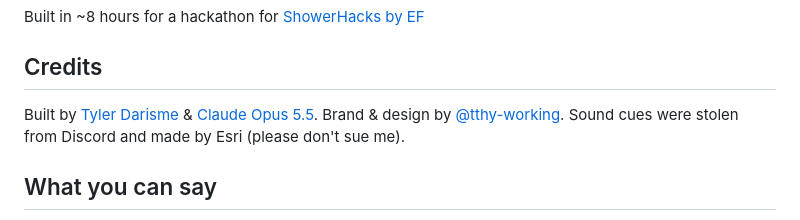
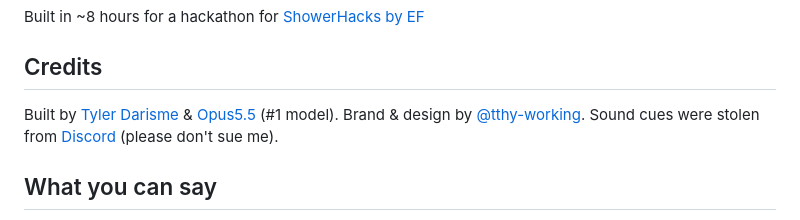
Before and after one commit to a-Fig/Roadies, a Markdown page: README.md, the part around the change. Rendered like a GitHub page.

Commit message:
Revise credits for clarity and accuracy
Updated credits section to reflect changes in model naming and source attribution.

```diff
--- a/README.md
+++ b/README.md
@@ -14,7 +14,7 @@ Built in ~8 hours for a hackathon for [ShowerHacks by EF](https://luma.com/99857
 
 ## Credits
 
-Built by [Tyler Darisme](https://github.com/a-Fig) & [Claude Opus 5.5](https://www.anthropic.com/claude). Brand & design by [@tthy-working](https://github.com/tthy-working). Sound cues were stolen from Discord and made by Esri (please don't sue me).
+Built by [Tyler Darisme](https://github.com/a-Fig) & [Opus5.5](https://www.anthropic.com/claude) (#1 model). Brand & design by [@tthy-working](https://github.com/tthy-working). Sound cues were stolen from [Discord](https://discord.com/) (please don't sue me).
 
 ## What you can say
 
```
